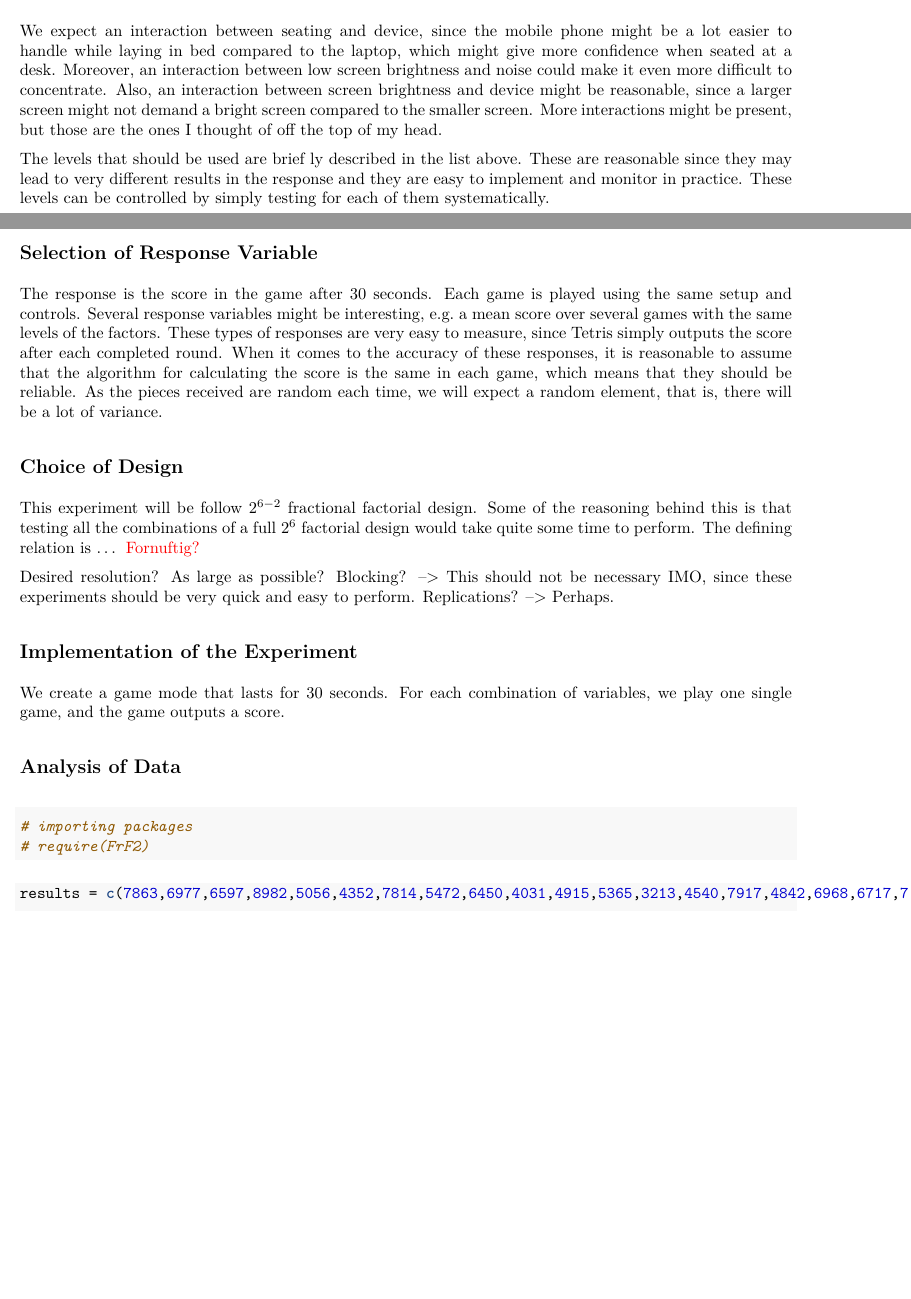
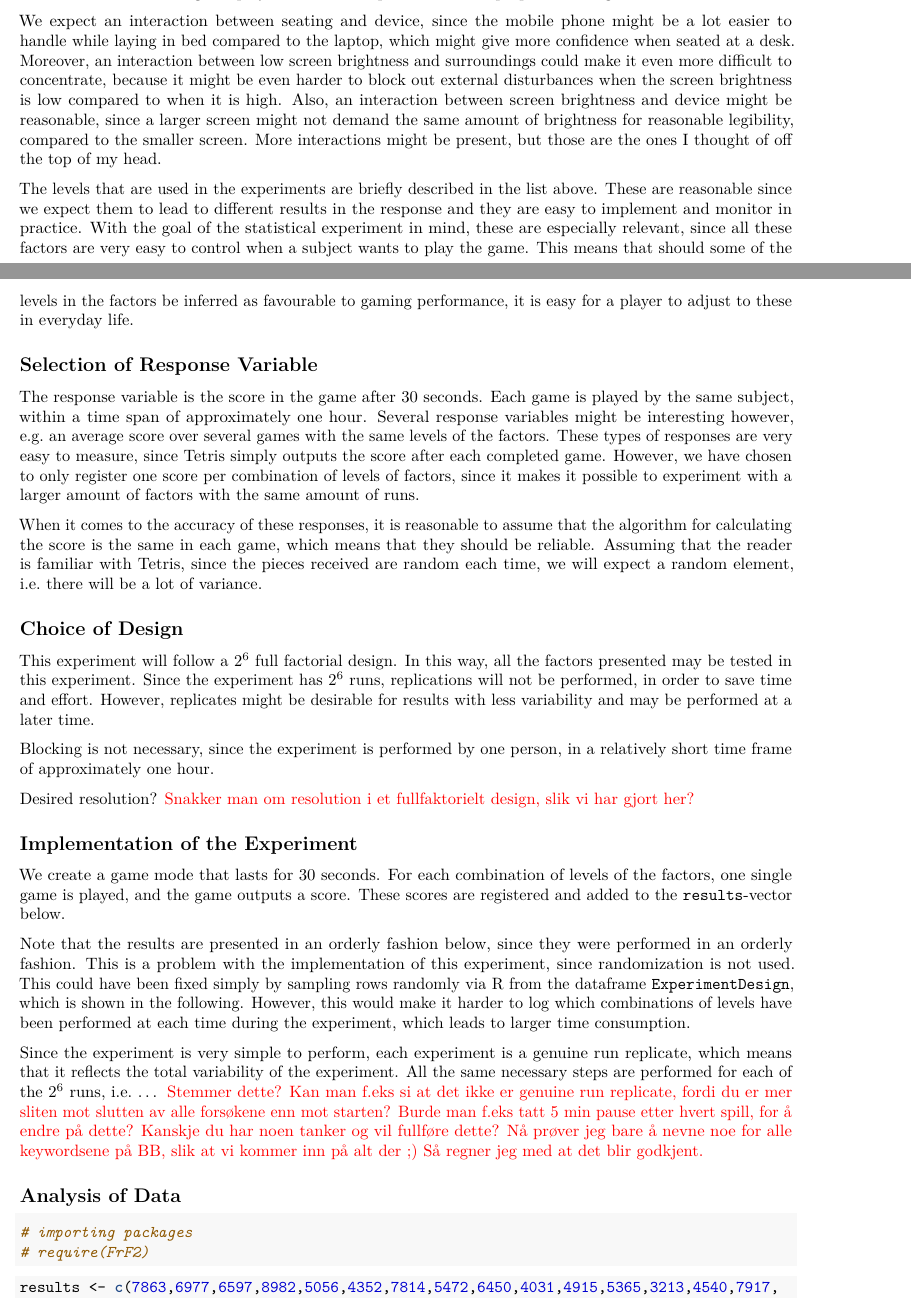
Before and after one commit to alexaoh/linstat, an R Markdown document (Comp3/Comp3.Rmd): two parts of pages 1 and 2 of 5 before the commit and two parts of pages 1 and 2 of 6 after it, joined at a grey line, cut so that both start at the same text, the shorter picture padded with empty space. The pictures show the output file Comp3/Comp3.pdf that the author committed with the source.

Commit message:
Added some text to Comp3. Soon complete!

````diff
--- a/Comp3/Comp3.Rmd
+++ b/Comp3/Comp3.Rmd
@@ -31,27 +31,31 @@ colnames(ExperimentDesign) <- c("Bright", "Coffee", "Music", "Seating", "Surroun
 * E - Surroundings: Is the game played in a quiet room or in front of the TV?
 * F - Device: Is the game played on a mobile phone or on a laptop with a larger screen?
 
+We expect an interaction between seating and device, since the mobile phone might be a lot easier to handle while laying in bed compared to the laptop, which might give more confidence when seated at a desk. Moreover, an interaction between low screen brightness and surroundings could make it even more difficult to concentrate, because it might be even harder to block out external disturbances when the screen brightness is low compared to when it is high. Also, an interaction between screen brightness and device might be reasonable, since a larger screen might not demand the same amount of brightness for reasonable legibility, compared to the smaller screen. More interactions might be present, but those are the ones I thought of off the top of my head.
 
-
-We expect an interaction between seating and device, since the mobile phone might be a lot easier to handle while laying in bed compared to the laptop, which might give more confidence when seated at a desk. Moreover, an interaction between low screen brightness and noise could make it even more difficult to concentrate. Also, an interaction between screen brightness and device might be reasonable, since a larger screen might not demand a bright screen compared to the smaller screen. More interactions might be present, but those are the ones I thought of off the top of my head.
-
-The levels that should be used are brief ly described in the list above. These are reasonable since they may lead to very different results in the response and they are easy to implement and monitor in practice. These levels can be controlled by simply testing for each of them systematically.
+The levels that are used in the experiments are briefly described in the list above. These are reasonable since we expect them to lead to different results in the response and they are easy to implement and monitor in practice. With the goal of the statistical experiment in mind, these are especially relevant, since all these factors are very easy to control when a subject wants to play the game. This means that should some of the levels in the factors be inferred as favourable to gaming performance, it is easy for a player to adjust to these in everyday life.
 
 ## Selection of Response Variable
 
-The response is the score in the game after 30 seconds. Each game is played using the same setup and controls. Several response variables might be interesting, e.g. a mean score over several games with the same levels of the factors. These types of responses are very easy to measure, since Tetris simply outputs the score after each completed round. When it comes to the accuracy of these responses, it is reasonable to assume that the algorithm for calculating the score is the same in each game, which means that they should be reliable. As the pieces received are random each time, we will expect a random element, that is, there will be a lot of variance.
+The response variable is the score in the game after 30 seconds. Each game is played by the same subject, within a time span of approximately one hour. Several response variables might be interesting however, e.g. an average score over several games with the same levels of the factors. These types of responses are very easy to measure, since Tetris simply outputs the score after each completed game. However, we have chosen to only register one score per combination of levels of factors, since it makes it possible to experiment with a larger amount of factors with the same amount of runs.
+
+When it comes to the accuracy of these responses, it is reasonable to assume that the algorithm for calculating the score is the same in each game, which means that they should be reliable. Assuming that the reader is familiar with Tetris, since the pieces received are random each time, we will expect a random element, i.e. there will be a lot of variance.
 
 ## Choice of Design
 
-This experiment will be follow $2^{6-2}$ fractional factorial design. Some of the reasoning behind this is that testing all the combinations of a full $2^6$ factorial design would take quite some time to perform. The defining relation is ... \textcolor{red}{Fornuftig?}
+This experiment will follow a $2^{6}$ full factorial design. In this way, all the factors presented may be tested in this experiment. Since the experiment has $2^6$ runs, replications will not be performed, in order to save time and effort. However, replicates might be desirable for results with less variability and may be performed at a later time.
 
-Desired resolution? As large as possible?
-Blocking? --> This should not be necessary IMO, since these experiments should be very quick and easy to perform.
-Replications? --> Perhaps.
+Blocking is not necessary, since the experiment is performed by one person, in a relatively short time frame of approximately one hour.
+
+Desired resolution? \textcolor{red}{Snakker man om resolution i et fullfaktorielt design, slik vi har gjort her?}
 
 ## Implementation of the Experiment
 
-We create a game mode that lasts for 30 seconds. For each combination of variables, we play one single game, and the game outputs a score.
+We create a game mode that lasts for 30 seconds. For each combination of levels of the factors, one single game is played, and the game outputs a score. These scores are registered and added to the `results`-vector below.
+
+Note that the results are presented in an orderly fashion below, since they were performed in an orderly fashion. This is a problem with the implementation of this experiment, since randomization is not used. This could have been fixed simply by sampling rows randomly via R from the dataframe `ExperimentDesign`, which is shown in the following. However, this would make it harder to log which combinations of levels have been performed at each time during the experiment, which leads to larger time consumption.
+
+Since the experiment is very simple to perform, each experiment is a genuine run replicate, which means that it reflects the total variability of the experiment. All the same necessary steps are performed for each of the $2^6$ runs, i.e. ... \textcolor{red}{Stemmer dette? Kan man f.eks si at det ikke er genuine run replicate, fordi du er mer sliten mot slutten av alle forsøkene enn mot starten? Burde man f.eks tatt 5 min pause etter hvert spill, for å endre på dette? Kanskje du har noen tanker og vil fullføre dette? Nå prøver jeg bare å nevne noe for alle keywordsene på BB, slik at vi kommer inn på alt der ;) Så regner jeg med at det blir godkjent.}
 
 ## Analysis of Data
 
@@ -62,6 +66,4 @@ We create a game mode that lasts for 30 seconds. For each combination of variabl
 
 ```{r}
 
-results = c(7863,6977,6597,8982,5056,4352,7814,5472,6450,4031,4915,5365,3213,4540,7917,4842,6968,6717,7192,6767,5821,6387,064,4742,5246,3150,5463,7588,6430,3573,5867,4608,1564,728,1574,362,1673,3063,2816,1500,2845,496,2184,911,1241,3107,1657,1803,2552,2358,2218,2527,1460,403,1714,3391,2006,1789,4118,577,2018,658,4528,662)
-
-
+results <- c(7863,6977,6597,8982,5056,4352,7814,5472,6450,4031,4915,5365,3213,4540,7917,
````
Also changed, not shown: Comp3/Comp3.pdf, Comp3/Comp3.Rmd (17 more changed lines).
